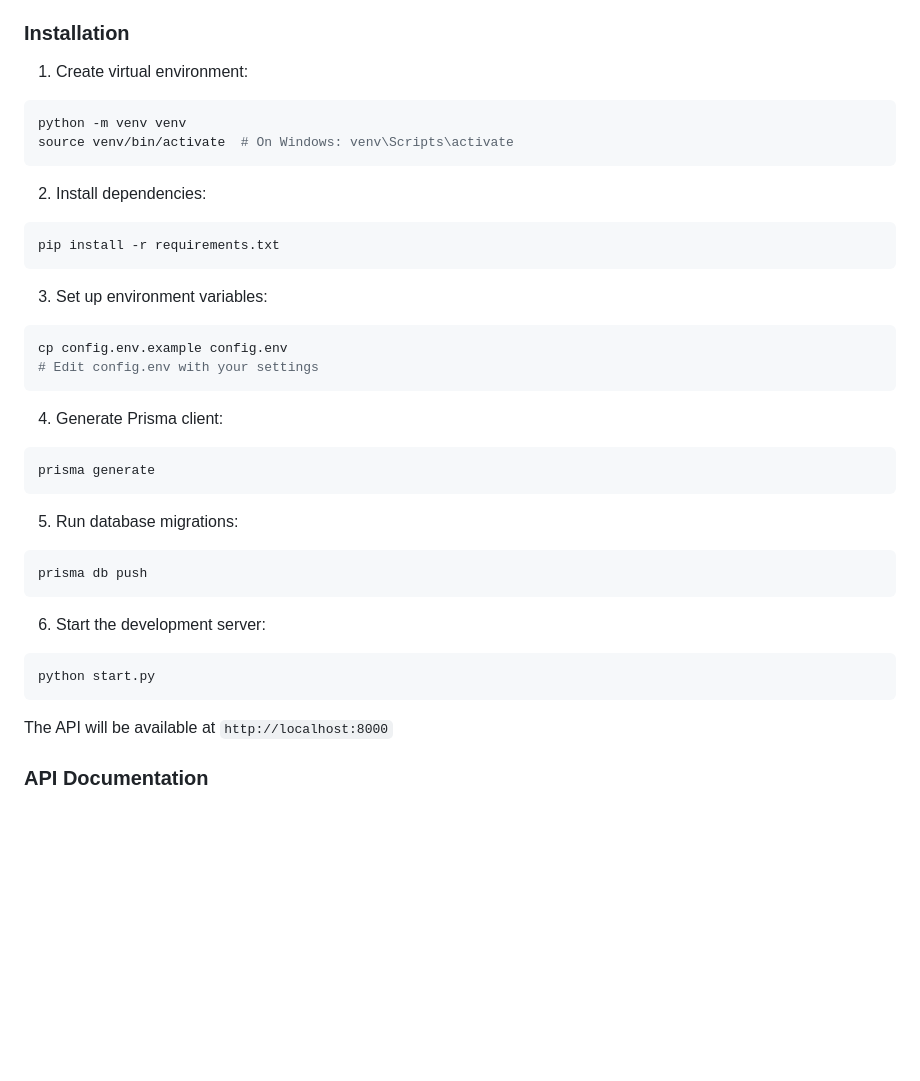
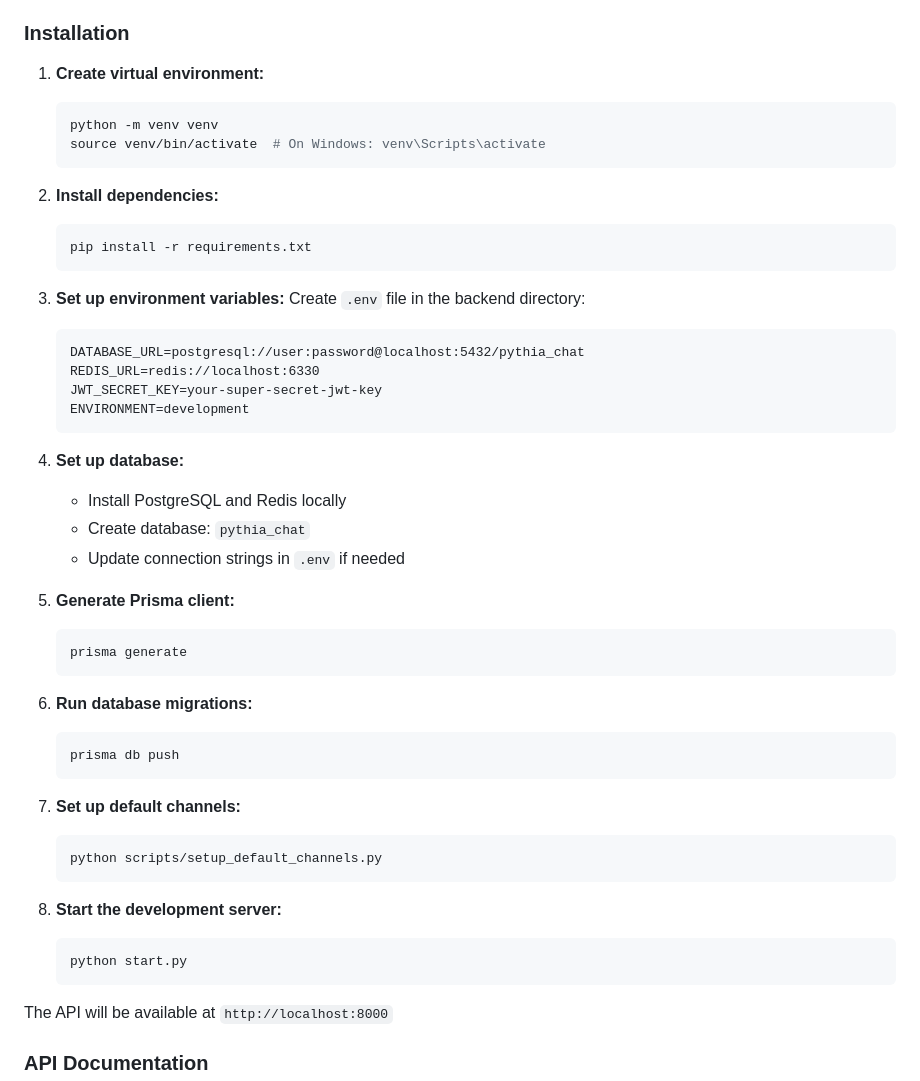
Before and after one commit to Rayyan-Shk/chatapp-pythia, a Markdown page: backend/README.md, the part around the change. GitHub-like rendering; blank space fills up the shorter version.

````diff
--- a/backend/README.md
+++ b/backend/README.md
@@ -115,43 +115,56 @@ backend/
 
 ### Installation
 
-1. Create virtual environment:
+1. **Create virtual environment:**
 
-```bash
-python -m venv venv
-source venv/bin/activate  # On Windows: venv\Scripts\activate
-```
+   ```bash
+   python -m venv venv
+   source venv/bin/activate  # On Windows: venv\Scripts\activate
+   ```
 
-2. Install dependencies:
+2. **Install dependencies:**
 
-```bash
-pip install -r requirements.txt
-```
+   ```bash
+   pip install -r requirements.txt
+   ```
 
-3. Set up environment variables:
+3. **Set up environment variables:**
+   Create `.env` file in the backend directory:
 
-```bash
-cp config.env.example config.env
-# Edit config.env with your settings
-```
+   ```
+   DATABASE_URL=postgresql://user:password@localhost:5432/pythia_chat
+   REDIS_URL=redis://localhost:6330
+   JWT_SECRET_KEY=your-super-secret-jwt-key
+   ENVIRONMENT=development
+   ```
 
-4. Generate Prisma client:
+4. **Set up database:**
+   - Install PostgreSQL and Redis locally
+   - Create database: `pythia_chat`
+   - Update connection strings in `.env` if needed
 
-```bash
-prisma generate
-```
+5. **Generate Prisma client:**
 
-5. Run database migrations:
+   ```bash
+   prisma generate
+   ```
 
-```bash
-prisma db push
-```
+6. **Run database migrations:**
 
-6. Start the development server:
+   ```bash
+   prisma db push
+   ```
 
-```bash
-python start.py
-```
+7. **Set up default channels:**
+
+   ```bash
+   python scripts/setup_default_channels.py
+   ```
+
+8. **Start the development server:**
+   ```bash
+   python start.py
+   ```
 
 The API will be available at `http://localhost:8000`
 
````
Also changed, not shown: README.md (+61 -9 lines), apps/web/README.md (+30 -8 lines).
